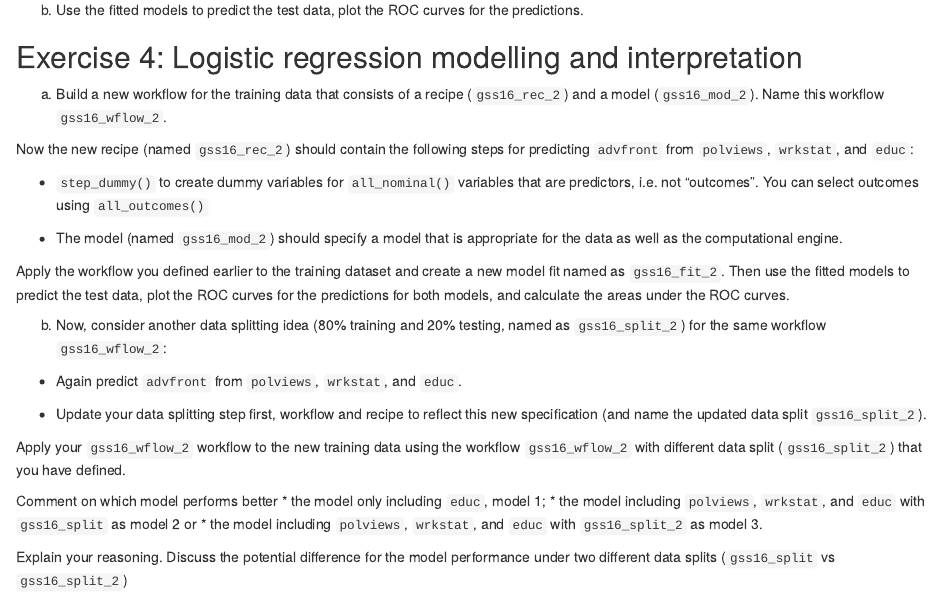
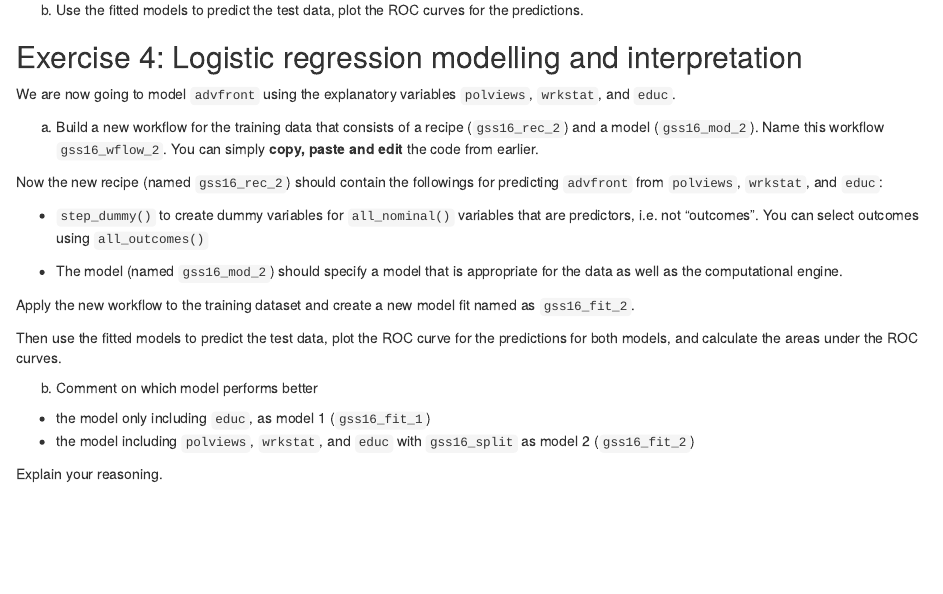
Before and after one commit to znsy1219/hw03, an R Markdown document (hw-03-template.Rmd): the page in a window 1100 px wide, from 2300 px down. Rendered offline with R 4.5, knitr and Pandoc, with nearby package versions.

Commit message:
Update hw-03-template.Rmd

````diff
--- a/hw-03-template.Rmd
+++ b/hw-03-template.Rmd
@@ -123,34 +123,31 @@ b) Use the fitted models to predict the test data, plot the ROC curves for the p
 
 ## Exercise 4: Logistic regression modelling and interpretation
 
-a) Build a new workflow for the training data that consists of a recipe (`gss16_rec_2`) and a model (`gss16_mod_2`). Name this workflow `gss16_wflow_2`.
+We are now going to model `advfront` using the explanatory variables `polviews`, `wrkstat`, and `educ`.
 
-Now the new recipe (named `gss16_rec_2`) should contain the following steps for predicting `advfront` from `polviews`, `wrkstat`, and `educ`:
+a) Build a new workflow for the training data that consists of a recipe (`gss16_rec_2`) and a model (`gss16_mod_2`). Name this workflow `gss16_wflow_2`. You can simply **copy, paste and edit** the code from earlier.
+
+Now the new recipe (named `gss16_rec_2`) should contain the followings for predicting `advfront` from `polviews`, `wrkstat`, and `educ`:
 
   - `step_dummy()` to create dummy variables for `all_nominal()` variables that are predictors, i.e. not "outcomes". You can select outcomes using `all_outcomes()`
 
   - The model (named `gss16_mod_2`) should specify a model that is appropriate for the data as well as the computational engine.
 
-Apply the workflow you defined earlier to the training dataset and create a new model fit named as `gss16_fit_2`. Then use the fitted models to predict the test data, plot the ROC curves for the predictions for both models, and calculate the areas under the ROC curves.
+Apply the new workflow to the training dataset and create a new model fit
+named as `gss16_fit_2`.
+
+Then use the fitted models to predict the test data, plot the ROC curve for the predictions for both models, and calculate the areas under the ROC curves.
 
 ```{r}
 
 ```
 
-b) Now, consider another data splitting idea (80\% training and 20\% testing, named as `gss16_split_2`) for the same workflow `gss16_wflow_2`:
+b) Comment on which model performs better
 
-- Again predict `advfront` from `polviews`, `wrkstat`, and `educ`.
+  * the model only including `educ`, as model 1 (`gss16_fit_1`)
+  * the model including `polviews`, `wrkstat`, and `educ` with `gss16_split` as model 2 (`gss16_fit_2`)
 
-- Update your data splitting step first, workflow and recipe to reflect this new specification (and name the updated data split `gss16_split_2`).
-
-Apply your `gss16_wflow_2` workflow to the new training data using the workflow `gss16_wflow_2` with different data split (`gss16_split_2`) that you have defined.
-
-Comment on which model performs better
-  * the model only including `educ`, model 1;
-  * the model including `polviews`, `wrkstat`, and `educ` with `gss16_split` as model 2 or
-  * the model including `polviews`, `wrkstat`, and `educ` with `gss16_split_2` as model 3.
-
-Explain your reasoning. Discuss the potential difference for the model performance under two different data splits (`gss16_split` vs `gss16_split_2`)
+Explain your reasoning.
 
 ```{r}
 
````
